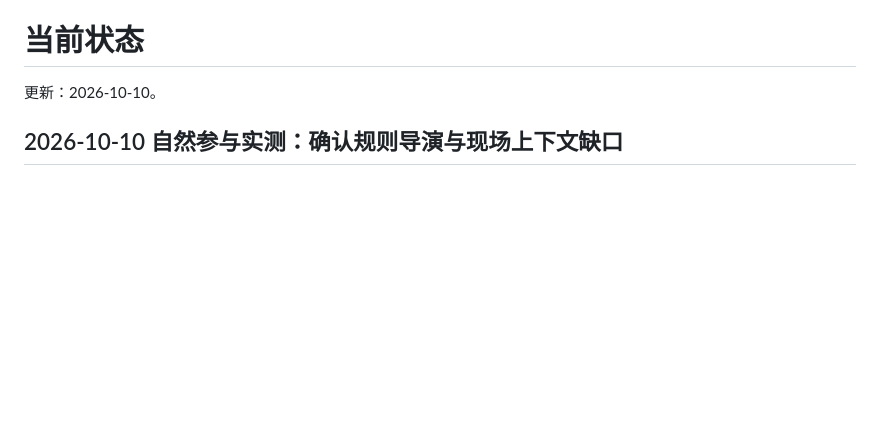
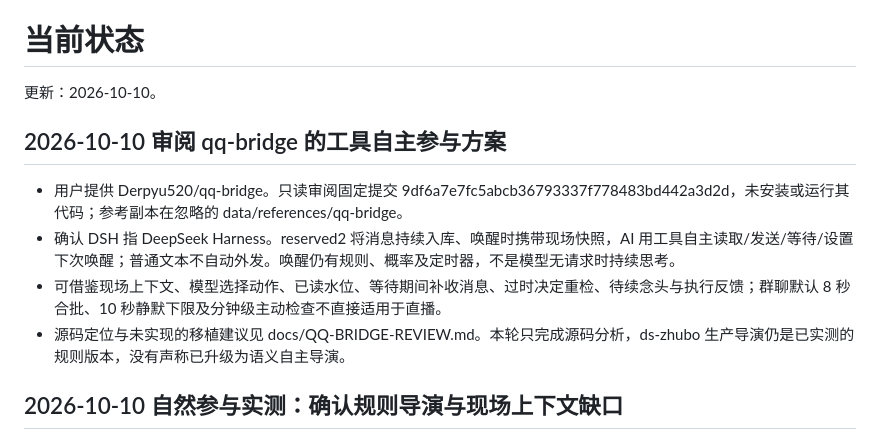
Before and after one commit to baian-666/ds-zhubo, a Markdown page: docs/STATUS.md, the part around the change. Rendered like a GitHub page; blank space fills up the shorter version.

Commit message:
docs: review qq-bridge autonomous participation architecture

```diff
--- a/docs/STATUS.md
+++ b/docs/STATUS.md
@@ -1,6 +1,13 @@
 # 当前状态
 
 更新：2026-10-10。
+
+## 2026-10-10 审阅 qq-bridge 的工具自主参与方案
+
+- 用户提供 Derpyu520/qq-bridge。只读审阅固定提交 9df6a7e7fc5abcb36793337f778483bd442a3d2d，未安装或运行其代码；参考副本在忽略的 data/references/qq-bridge。
+- 确认 DSH 指 DeepSeek Harness。reserved2 将消息持续入库、唤醒时携带现场快照，AI 用工具自主读取/发送/等待/设置下次唤醒；普通文本不自动外发。唤醒仍有规则、概率及定时器，不是模型无请求时持续思考。
+- 可借鉴现场上下文、模型选择动作、已读水位、等待期间补收消息、过时决定重检、待续念头与执行反馈；群聊默认 8 秒合批、10 秒静默下限及分钟级主动检查不直接适用于直播。
+- 源码定位与未实现的移植建议见 docs/QQ-BRIDGE-REVIEW.md。本轮只完成源码分析，ds-zhubo 生产导演仍是已实测的规则版本，没有声称已升级为语义自主导演。
 
 ## 2026-10-10 自然参与实测：确认规则导演与现场上下文缺口
 
```
Also changed, not shown: docs/QQ-BRIDGE-REVIEW.md (added, +43 -0 lines).
